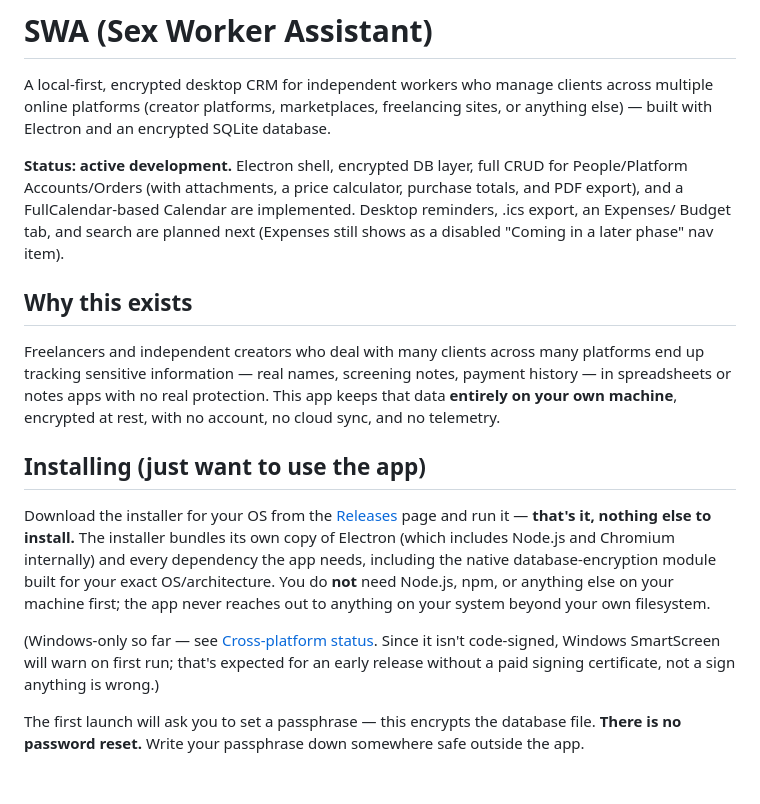
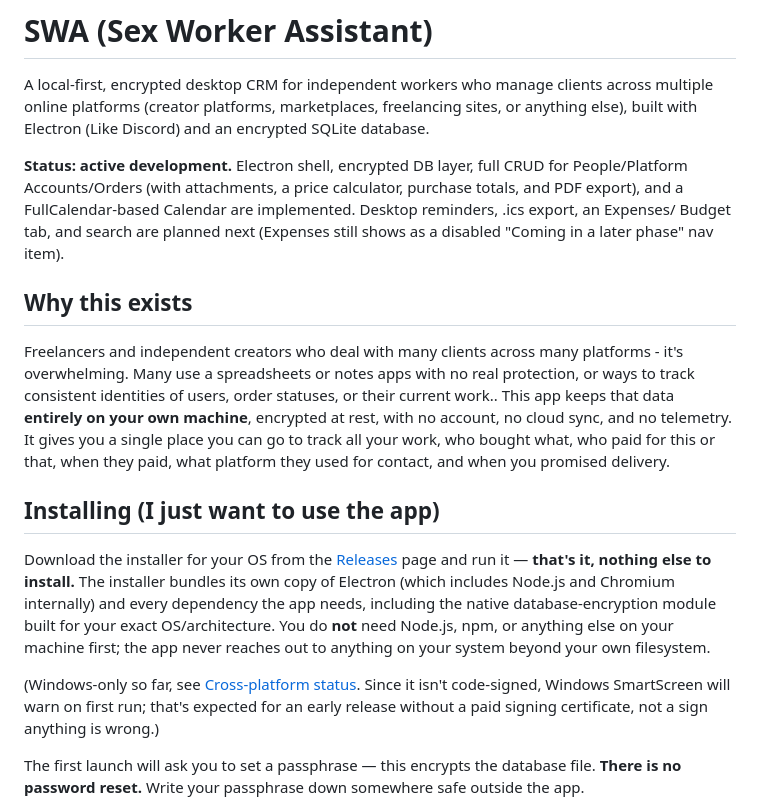
Before and after one commit to wasinizate/SWA, a Markdown page: README.md, the part around the change. GitHub-like rendering; blank space fills up the shorter version.

```diff
--- a/README.md
+++ b/README.md
@@ -2,7 +2,7 @@
 
 A local-first, encrypted desktop CRM for independent workers who manage
 clients across multiple online platforms (creator platforms, marketplaces,
-freelancing sites, or anything else) — built with Electron and an
+freelancing sites, or anything else), built with Electron (Like Discord) and an
 encrypted SQLite database.
 
 **Status: active development.** Electron shell, encrypted DB layer, full
@@ -15,12 +15,11 @@ disabled "Coming in a later phase" nav item).
 ## Why this exists
 
 Freelancers and independent creators who deal with many clients across
-many platforms end up tracking sensitive information — real names,
-screening notes, payment history — in spreadsheets or notes apps with no
-real protection. This app keeps that data **entirely on your own machine**,
-encrypted at rest, with no account, no cloud sync, and no telemetry.
+many platforms - it's overwhelming. Many use a spreadsheets or notes apps with no
+real protection, or ways to track consistent identities of users, order statuses, or their current work.. This app keeps that data **entirely on your own machine**,
+encrypted at rest, with no account, no cloud sync, and no telemetry. It gives you a single place you can go to track all your work, who bought what, who paid for this or that, when they paid, what platform they used for contact, and when you promised delivery.
 
-## Installing (just want to use the app)
+## Installing (I just want to use the app)
 
 Download the installer for your OS from the
 [Releases](../../releases) page and run it — **that's it, nothing else
@@ -31,7 +30,7 @@ exact OS/architecture. You do **not** need Node.js, npm, or anything
 else on your machine first; the app never reaches out to anything on
 your system beyond your own filesystem.
 
-(Windows-only so far — see [Cross-platform status](#cross-platform-status).
+(Windows-only so far, see [Cross-platform status](#cross-platform-status).
 Since it isn't code-signed, Windows SmartScreen will warn on first run;
 that's expected for an early release without a paid signing certificate,
 not a sign anything is wrong.)
```
